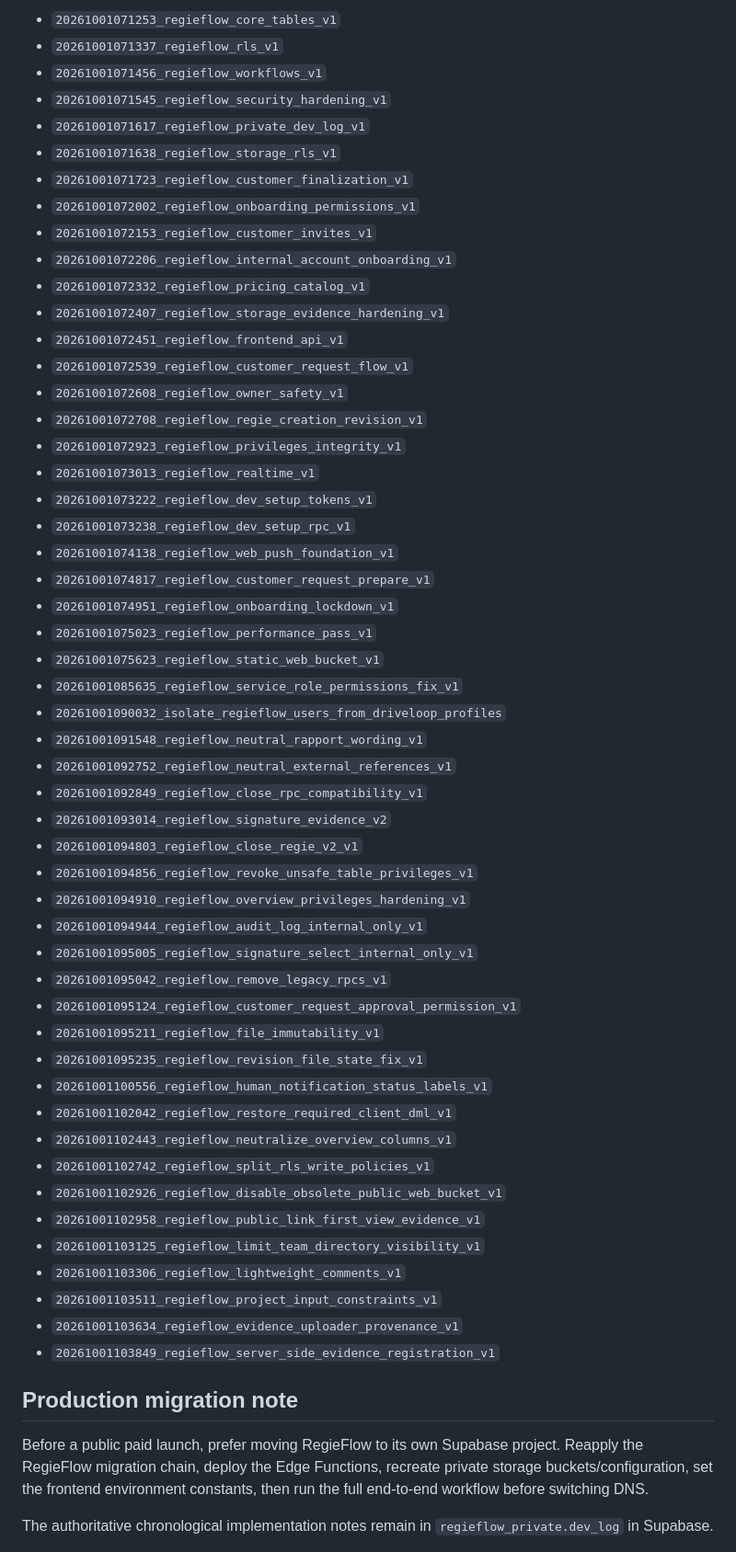
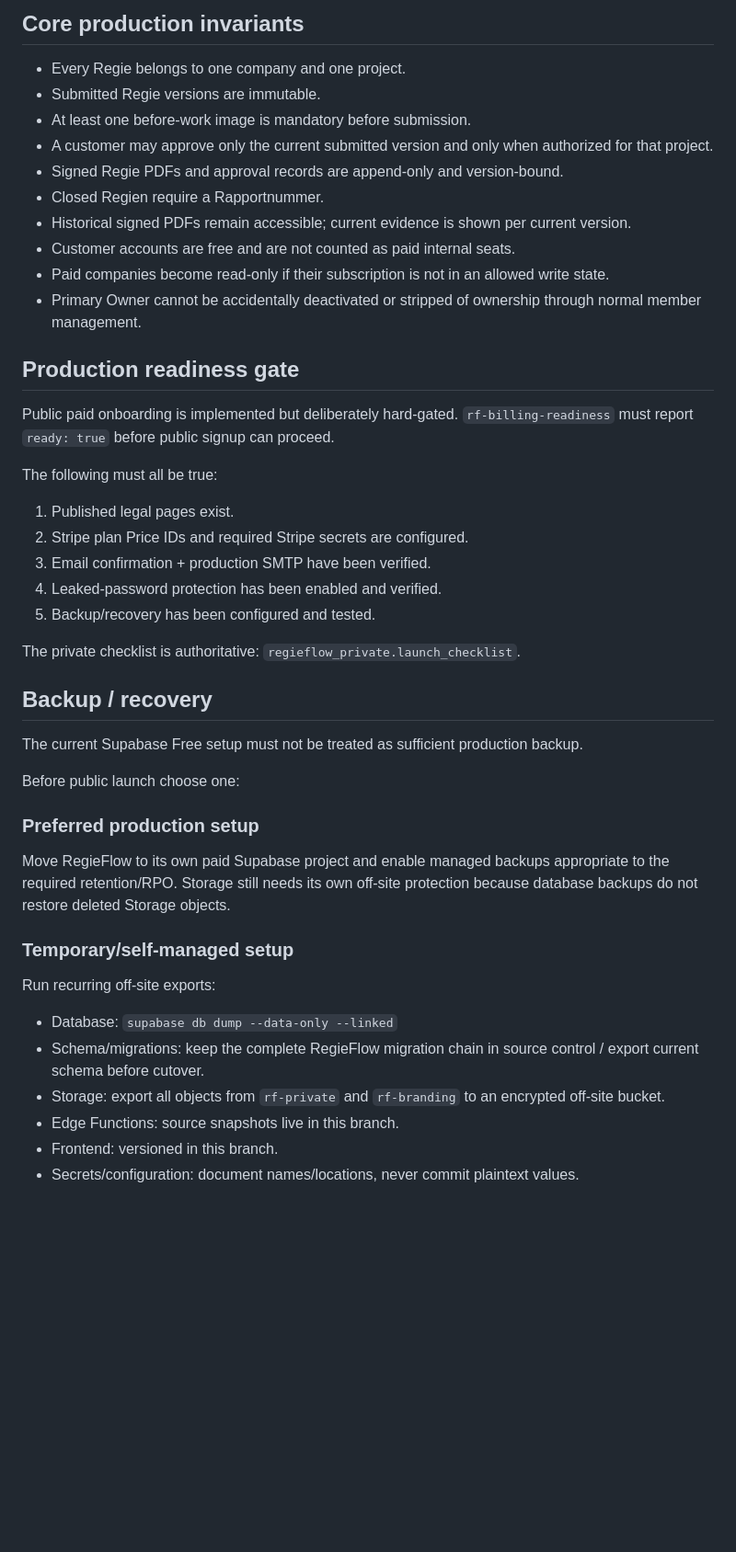
Before and after one commit to Emre8424/fidro-lead-automation, a Markdown page: regieflow/RECOVERY.md, the part around one of its changes. Shown at 92% size. Drawn GitHub-style; blank space fills up the shorter version.

Commit message:
Update RegieFlow production recovery documentation

```diff
--- a/regieflow/RECOVERY.md
+++ b/regieflow/RECOVERY.md
@@ -26,58 +37,48 @@ Secrets are intentionally not committed. VAPID private keys, hook secrets and se
 
-- `20261001071253_regieflow_core_tables_v1`
-- `20261001071337_regieflow_rls_v1`
-- `20261001071456_regieflow_workflows_v1`
-- `20261001071545_regieflow_security_hardening_v1`
-- `20261001071617_regieflow_private_dev_log_v1`
-- `20261001071638_regieflow_storage_rls_v1`
-- `20261001071723_regieflow_customer_finalization_v1`
-- `20261001072002_regieflow_onboarding_permissions_v1`
-- `20261001072153_regieflow_customer_invites_v1`
-- `20261001072206_regieflow_internal_account_onboarding_v1`
-- `20261001072332_regieflow_pricing_catalog_v1`
-- `20261001072407_regieflow_storage_evidence_hardening_v1`
-- `20261001072451_regieflow_frontend_api_v1`
-- `20261001072539_regieflow_customer_request_flow_v1`
-- `20261001072608_regieflow_owner_safety_v1`
-- `20261001072708_regieflow_regie_creation_revision_v1`
-- `20261001072923_regieflow_privileges_integrity_v1`
-- `20261001073013_regieflow_realtime_v1`
-- `20261001073222_regieflow_dev_setup_tokens_v1`
-- `20261001073238_regieflow_dev_setup_rpc_v1`
-- `20261001074138_regieflow_web_push_foundation_v1`
-- `20261001074817_regieflow_customer_request_prepare_v1`
-- `20261001074951_regieflow_onboarding_lockdown_v1`
-- `20261001075023_regieflow_performance_pass_v1`
-- `20261001075623_regieflow_static_web_bucket_v1`
-- `20261001085635_regieflow_service_role_permissions_fix_v1`
-- `20261001090032_isolate_regieflow_users_from_driveloop_profiles`
-- `20261001091548_regieflow_neutral_rapport_wording_v1`
-- `20261001092752_regieflow_neutral_external_references_v1`
-- `20261001092849_regieflow_close_rpc_compatibility_v1`
-- `20261001093014_regieflow_signature_evidence_v2`
-- `20261001094803_regieflow_close_regie_v2_v1`
-- `20261001094856_regieflow_revoke_unsafe_table_privileges_v1`
-- `20261001094910_regieflow_overview_privileges_hardening_v1`
-- `20261001094944_regieflow_audit_log_internal_only_v1`
-- `20261001095005_regieflow_signature_select_internal_only_v1`
-- `20261001095042_regieflow_remove_legacy_rpcs_v1`
-- `20261001095124_regieflow_customer_request_approval_permission_v1`
-- `20261001095211_regieflow_file_immutability_v1`
-- `20261001095235_regieflow_revision_file_state_fix_v1`
-- `20261001100556_regieflow_human_notification_status_labels_v1`
-- `20261001102042_regieflow_restore_required_client_dml_v1`
-- `20261001102443_regieflow_neutralize_overview_columns_v1`
-- `20261001102742_regieflow_split_rls_write_policies_v1`
-- `20261001102926_regieflow_disable_obsolete_public_web_bucket_v1`
-- `20261001102958_regieflow_public_link_first_view_evidence_v1`
-- `20261001103125_regieflow_limit_team_directory_visibility_v1`
-- `20261001103306_regieflow_lightweight_comments_v1`
-- `20261001103511_regieflow_project_input_constraints_v1`
-- `20261001103634_regieflow_evidence_uploader_provenance_v1`
-- `20261001103849_regieflow_server_side_evidence_registration_v1`
+## Core production invariants
 
-## Production migration note
+- Every Regie belongs to one company and one project.
+- Submitted Regie versions are immutable.
+- At least one before-work image is mandatory before submission.
+- A customer may approve only the current submitted version and only when authorized for that project.
+- Signed Regie PDFs and approval records are append-only and version-bound.
+- Closed Regien require a Rapportnummer.
+- Historical signed PDFs remain accessible; current evidence is shown per current version.
+- Customer accounts are free and are not counted as paid internal seats.
+- Paid companies become read-only if their subscription is not in an allowed write state.
+- Primary Owner cannot be accidentally deactivated or stripped of ownership through normal member management.
 
-Before a public paid launch, prefer moving RegieFlow to its own Supabase project. Reapply the RegieFlow migration chain, deploy the Edge Functions, recreate private storage buckets/configuration, set the frontend environment constants, then run the full end-to-end workflow before switching DNS.
+## Production readiness gate
 
-The authoritative chronological implementation notes remain in `regieflow_private.dev_log` in Supabase.
+Public paid onboarding is implemented but deliberately hard-gated. `rf-billing-readiness` must report `ready: true` before public signup can proceed.
+
+The following must all be true:
+
+1. Published legal pages exist.
+2. Stripe plan Price IDs and required Stripe secrets are configured.
+3. Email confirmation + production SMTP have been verified.
+4. Leaked-password protection has been enabled and verified.
+5. Backup/recovery has been configured and tested.
+
+The private checklist is authoritative:
+`regieflow_private.launch_checklist`.
+
+## Backup / recovery
+
+The current Supabase Free setup must not be treated as sufficient production backup.
+
+Before public launch choose one:
+
+### Preferred production setup
+Move RegieFlow to its own paid Supabase project and enable managed backups appropriate to the required retention/RPO. Storage still needs its own off-site protection because database backups do not restore deleted Storage objects.
+
+### Temporary/self-managed setup
+Run recurring off-site exports:
+
+- Database: `supabase db dump --data-only --linked`
+- Schema/migrations: keep the complete RegieFlow migration chain in source control / export current schema before cutover.
+- Storage: export all objects from `rf-private` and `rf-branding` to an encrypted off-site bucket.
+- Edge Functions: source snapshots live in this branch.
+- Frontend: versioned in this branch.
+- Secrets/configuration: document names/locations, never commit plaintext values.
+
```
Also changed, not shown: other parts of regieflow/RECOVERY.md (+81 -9 lines).
